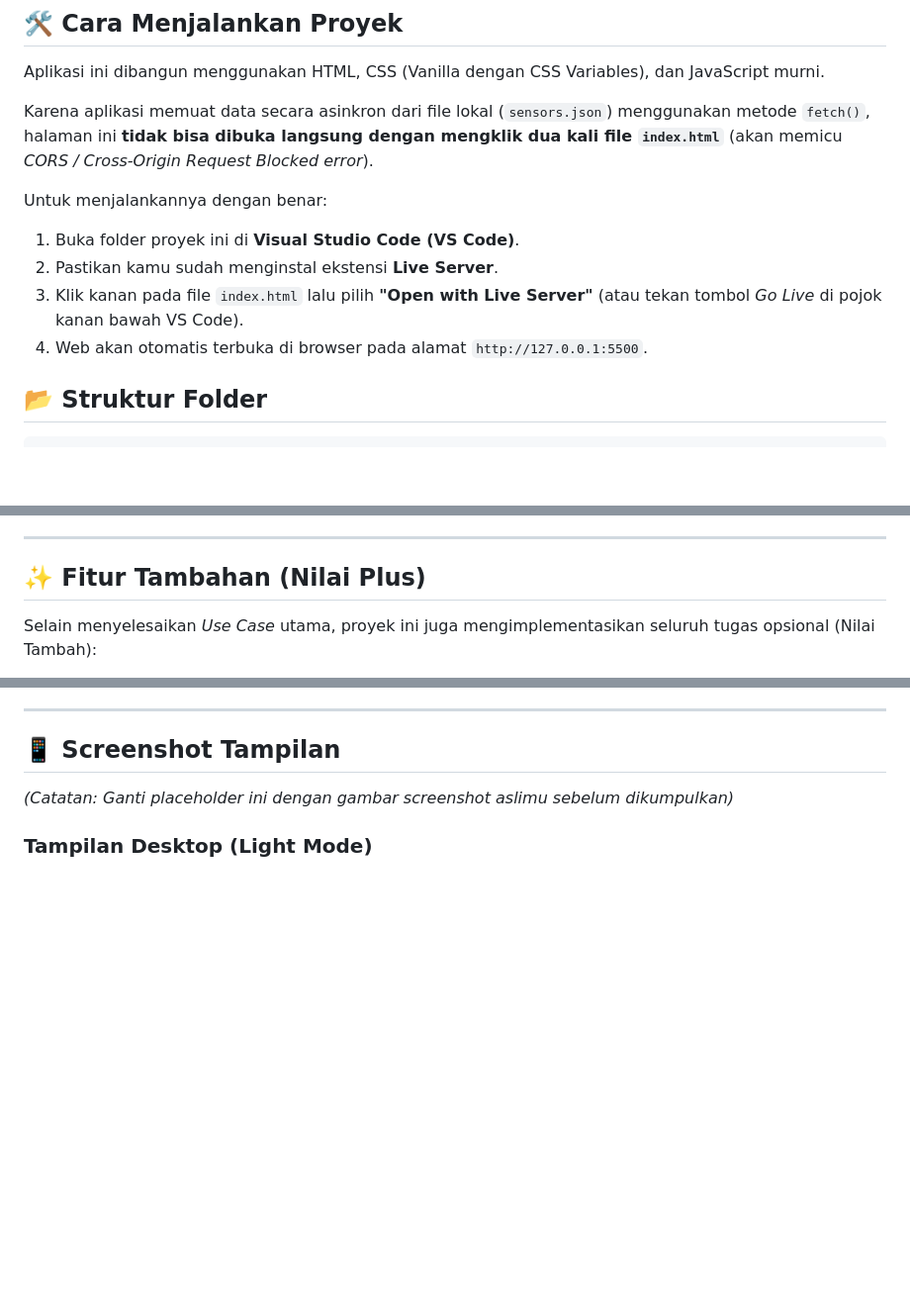
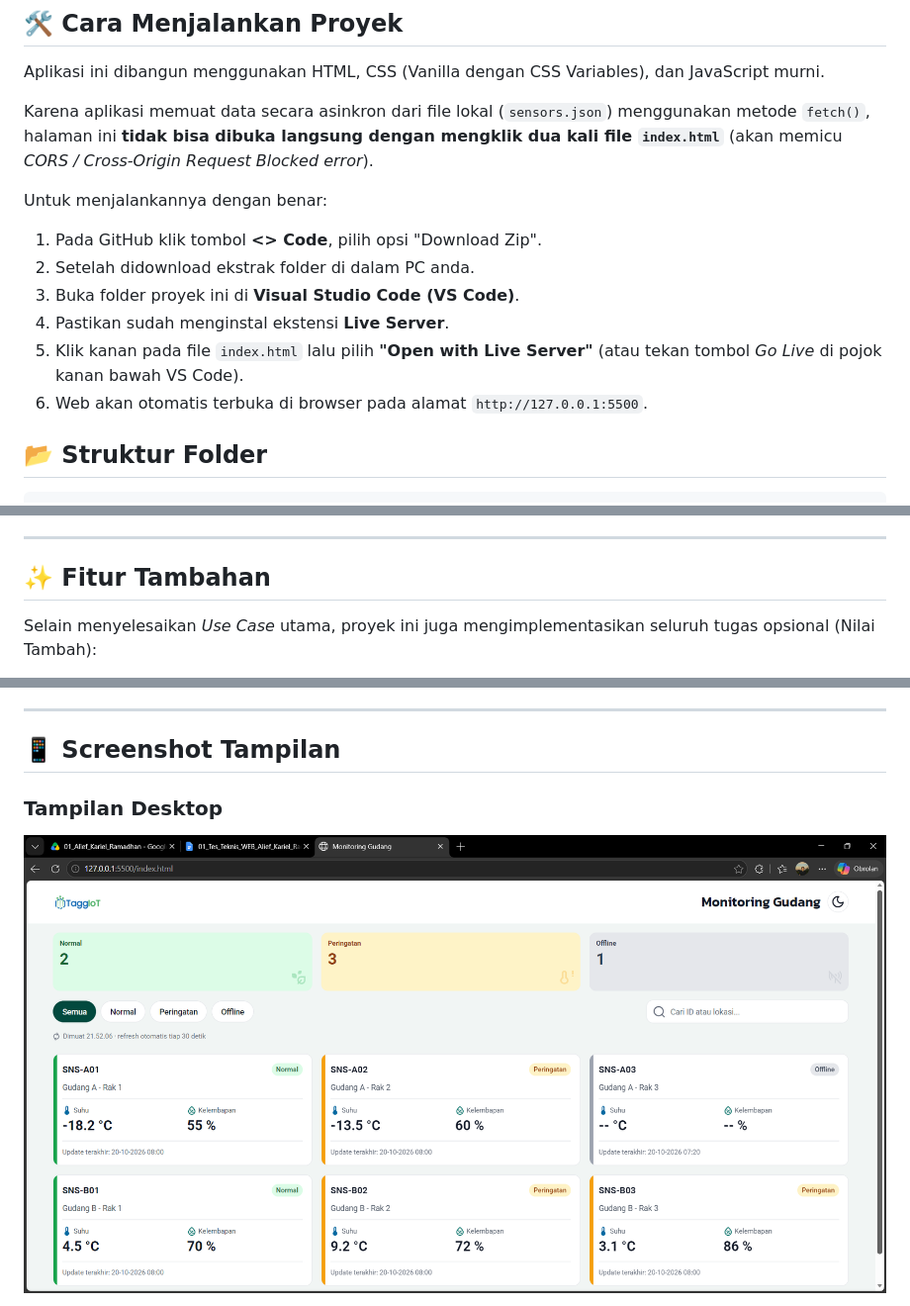
Before and after one commit to TeaCupCin/TT26_WEB_AliefKarielRamadhan, a Markdown page: README.md, 3 parts joined by grey strips. Shown at 99% size. GitHub-like rendering; pictures changed too: assets/ss_desktop.png (added); blank space fills up the shorter version.

Commit message:
menambahkan ss desktop

```diff
--- a/README.md
+++ b/README.md
@@ -14,10 +14,12 @@ Karena aplikasi memuat data secara asinkron dari file lokal (`sensors.json`) men
 
 Untuk menjalankannya dengan benar:
 
-1. Buka folder proyek ini di **Visual Studio Code (VS Code)**.
-2. Pastikan kamu sudah menginstal ekstensi **Live Server**.
-3. Klik kanan pada file `index.html` lalu pilih **"Open with Live Server"** (atau tekan tombol _Go Live_ di pojok kanan bawah VS Code).
-4. Web akan otomatis terbuka di browser pada alamat `http://127.0.0.1:5500`.
+1. Pada GitHub klik tombol **<> Code**, pilih opsi "Download Zip".
+2. Setelah didownload ekstrak folder di dalam PC anda.
+3. Buka folder proyek ini di **Visual Studio Code (VS Code)**.
+4. Pastikan sudah menginstal ekstensi **Live Server**.
+5. Klik kanan pada file `index.html` lalu pilih **"Open with Live Server"** (atau tekan tombol _Go Live_ di pojok kanan bawah VS Code).
+6. Web akan otomatis terbuka di browser pada alamat `http://127.0.0.1:5500`.
 
 ## 📂 Struktur Folder
 
@@ -50,7 +52,7 @@ Penentuan status sensor (Normal, Peringatan, Offline) tidak _hardcoded_ di HTML,
 
 ---
 
-## ✨ Fitur Tambahan (Nilai Plus)
+## ✨ Fitur Tambahan
 
 Selain menyelesaikan _Use Case_ utama, proyek ini juga mengimplementasikan seluruh tugas opsional (Nilai Tambah):
 
@@ -62,7 +64,7 @@ Selain menyelesaikan _Use Case_ utama, proyek ini juga mengimplementasikan selur
 
 ## 📱 Screenshot Tampilan
 
-_(Catatan: Ganti placeholder ini dengan gambar screenshot aslimu sebelum dikumpulkan)_
+### Tampilan Desktop
 
-### Tampilan Desktop (Light Mode)
+![Screenshot Desktop](assets/ss_desktop.png)
 
```
Also changed, not shown: other parts of README.md (+1 -3 lines).
